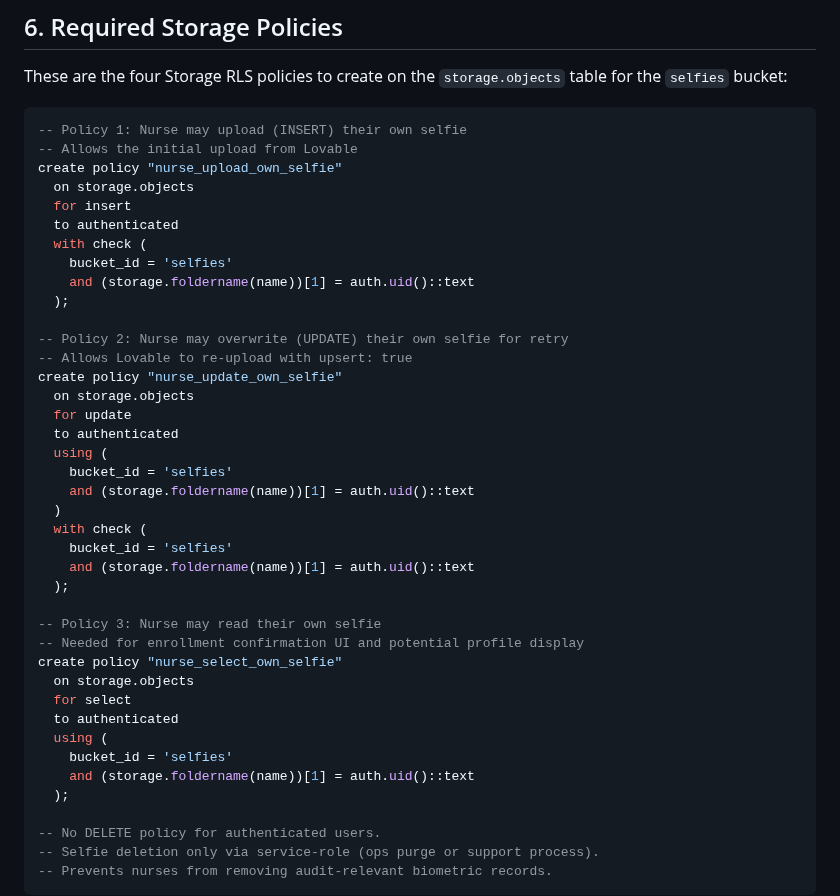
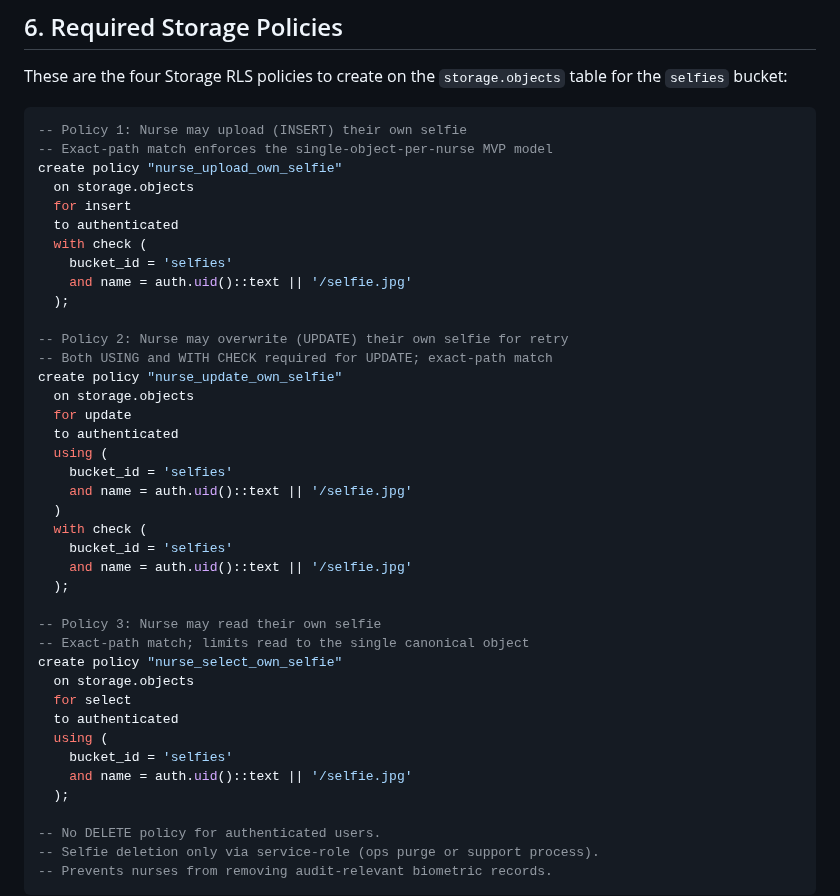
Before and after one commit to david-bloom/PassTo, a Markdown page: docs/tasks/TASK-0019.md, the part around one of its changes. Drawn GitHub-style.

````diff
--- a/docs/tasks/TASK-0019.md
+++ b/docs/tasks/TASK-0019.md
@@ -150,40 +150,40 @@ These are the four Storage RLS policies to create on the `storage.objects` table
 
 ```sql
 -- Policy 1: Nurse may upload (INSERT) their own selfie
--- Allows the initial upload from Lovable
+-- Exact-path match enforces the single-object-per-nurse MVP model
 create policy "nurse_upload_own_selfie"
   on storage.objects
   for insert
   to authenticated
   with check (
     bucket_id = 'selfies'
-    and (storage.foldername(name))[1] = auth.uid()::text
+    and name = auth.uid()::text || '/selfie.jpg'
   );
 
 -- Policy 2: Nurse may overwrite (UPDATE) their own selfie for retry
--- Allows Lovable to re-upload with upsert: true
+-- Both USING and WITH CHECK required for UPDATE; exact-path match
 create policy "nurse_update_own_selfie"
   on storage.objects
   for update
   to authenticated
   using (
     bucket_id = 'selfies'
-    and (storage.foldername(name))[1] = auth.uid()::text
+    and name = auth.uid()::text || '/selfie.jpg'
   )
   with check (
     bucket_id = 'selfies'
-    and (storage.foldername(name))[1] = auth.uid()::text
+    and name = auth.uid()::text || '/selfie.jpg'
   );
 
 -- Policy 3: Nurse may read their own selfie
--- Needed for enrollment confirmation UI and potential profile display
+-- Exact-path match; limits read to the single canonical object
 create policy "nurse_select_own_selfie"
   on storage.objects
   for select
   to authenticated
   using (
     bucket_id = 'selfies'
-    and (storage.foldername(name))[1] = auth.uid()::text
+    and name = auth.uid()::text || '/selfie.jpg'
   );
 
 -- No DELETE policy for authenticated users.
````
Also changed, not shown: other parts of docs/tasks/TASK-0019.md (+35 -0 lines).
